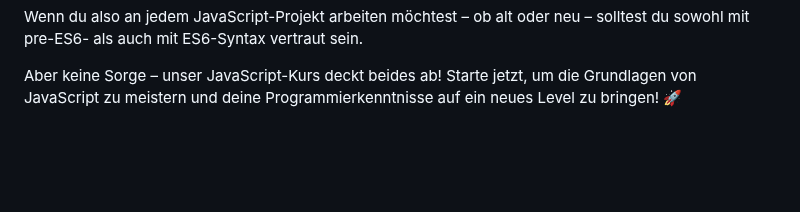
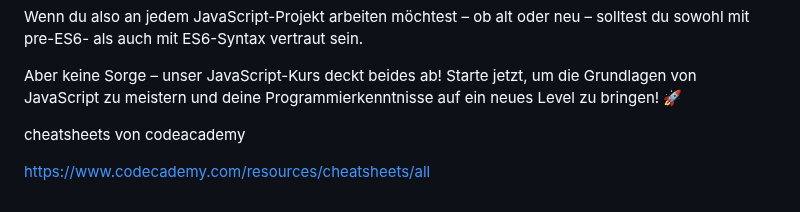
Before and after one commit to Buebeli88/Buebeli88.github.io, a Markdown page: Notes/JavaScriptVersions.md, the part around the change. Rendered like a GitHub page; blank space fills up the shorter version.

Commit message:
added a ne file

```diff
--- a/Notes/JavaScriptVersions.md
+++ b/Notes/JavaScriptVersions.md
@@ -75,3 +75,7 @@ Wenn du also an jedem JavaScript-Projekt arbeiten möchtest – ob alt oder neu
 
 Aber keine Sorge – unser JavaScript-Kurs deckt beides ab!
 Starte jetzt, um die Grundlagen von JavaScript zu meistern und deine Programmierkenntnisse auf ein neues Level zu bringen! 🚀
+
+cheatsheets von codeacademy
+
+https://www.codecademy.com/resources/cheatsheets/all
```
Also changed, not shown: Notes/JavaScriptConditionalStatements.md (added).
